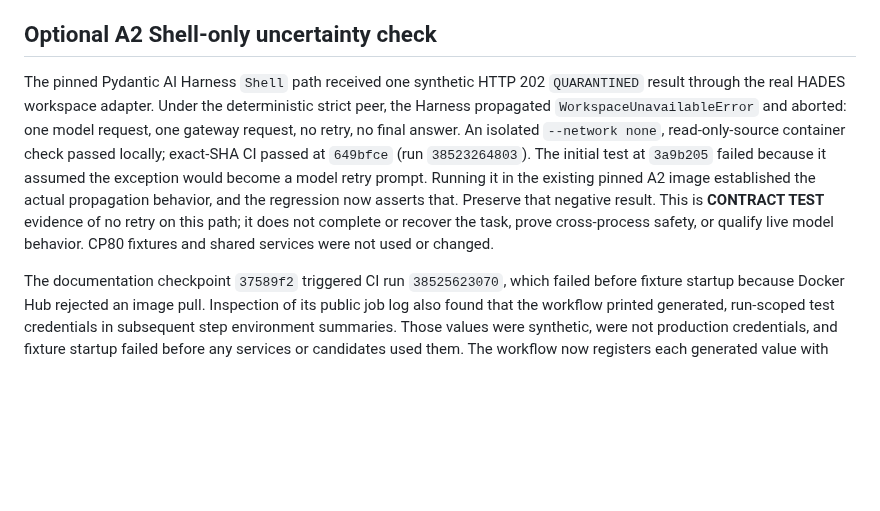
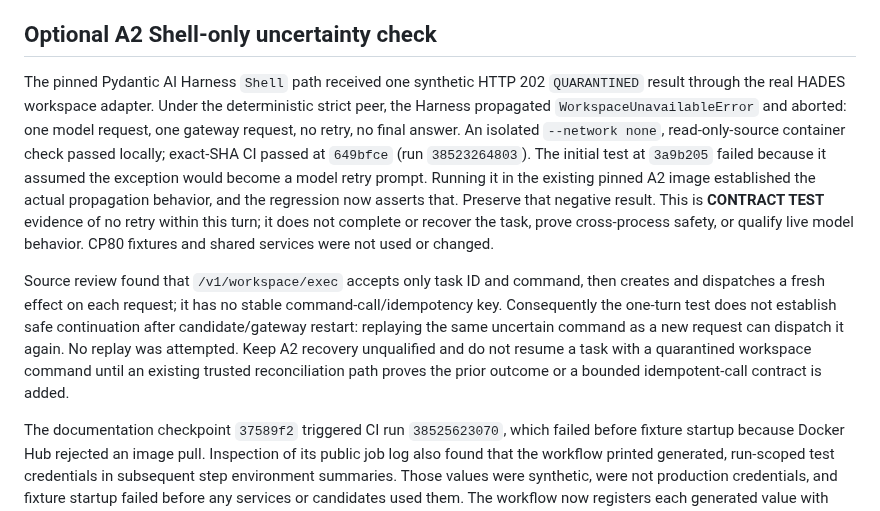
Before and after one commit to p0rkm4th/hades-v3, a Markdown page: docs/CP81_MEMORY_COMPLETION_REPORT.md, the part around the change. Drawn GitHub-style; blank space fills up the shorter version.

Commit message:
docs: qualify shell uncertainty recovery gap

```diff
--- a/docs/CP81_MEMORY_COMPLETION_REPORT.md
+++ b/docs/CP81_MEMORY_COMPLETION_REPORT.md
@@ -39,6 +39,8 @@ DBOS remains a reuse candidate, not an adopted task/effect authority. CP71 remai
 
 ## Optional A2 Shell-only uncertainty check
 
-The pinned Pydantic AI Harness `Shell` path received one synthetic HTTP 202 `QUARANTINED` result through the real HADES workspace adapter. Under the deterministic strict peer, the Harness propagated `WorkspaceUnavailableError` and aborted: one model request, one gateway request, no retry, no final answer. An isolated `--network none`, read-only-source container check passed locally; exact-SHA CI passed at `649bfce` (run `38523264803`). The initial test at `3a9b205` failed because it assumed the exception would become a model retry prompt. Running it in the existing pinned A2 image established the actual propagation behavior, and the regression now asserts that. Preserve that negative result. This is **CONTRACT TEST** evidence of no retry on this path; it does not complete or recover the task, prove cross-process safety, or qualify live model behavior. CP80 fixtures and shared services were not used or changed.
+The pinned Pydantic AI Harness `Shell` path received one synthetic HTTP 202 `QUARANTINED` result through the real HADES workspace adapter. Under the deterministic strict peer, the Harness propagated `WorkspaceUnavailableError` and aborted: one model request, one gateway request, no retry, no final answer. An isolated `--network none`, read-only-source container check passed locally; exact-SHA CI passed at `649bfce` (run `38523264803`). The initial test at `3a9b205` failed because it assumed the exception would become a model retry prompt. Running it in the existing pinned A2 image established the actual propagation behavior, and the regression now asserts that. Preserve that negative result. This is **CONTRACT TEST** evidence of no retry within this turn; it does not complete or recover the task, prove cross-process safety, or qualify live model behavior. CP80 fixtures and shared services were not used or changed.
+
+Source review found that `/v1/workspace/exec` accepts only task ID and command, then creates and dispatches a fresh effect on each request; it has no stable command-call/idempotency key. Consequently the one-turn test does not establish safe continuation after candidate/gateway restart: replaying the same uncertain command as a new request can dispatch it again. No replay was attempted. Keep A2 recovery unqualified and do not resume a task with a quarantined workspace command until an existing trusted reconciliation path proves the prior outcome or a bounded idempotent-call contract is added.
 
 The documentation checkpoint `37589f2` triggered CI run `38525623070`, which failed before fixture startup because Docker Hub rejected an image pull. Inspection of its public job log also found that the workflow printed generated, run-scoped test credentials in subsequent step environment summaries. Those values were synthetic, were not production credentials, and fixture startup failed before any services or candidates used them. The workflow now registers each generated value with GitHub Actions masking before exporting it. A local execution check verified all ten names are masked before export, and public log review confirmed the actual credential environment summaries are masked. Exact-SHA CI for the correction `d590da3ea5bf22e920d36384659d815960824075` passed in run `38525869943`; this also reran the CP81 integration, lifecycle, and strict offline suites.
```
Also changed, not shown: docs/QUALIFICATION_MATRIX.md (+1 -1 lines), docs/REUSE_FIRST_TECHNOLOGY_ASSESSMENT.md (+1 -1 lines).
